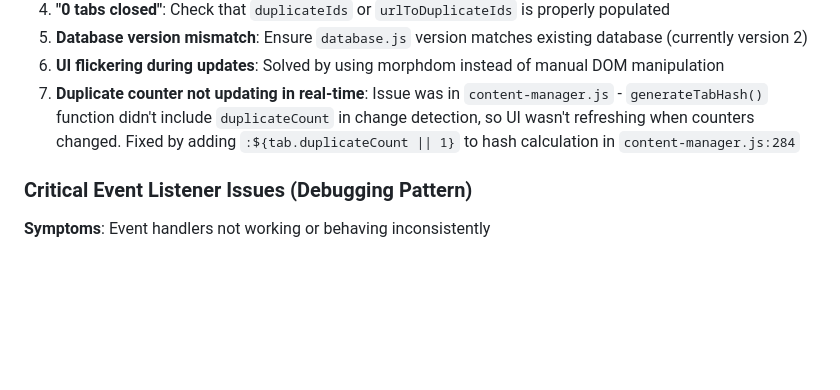
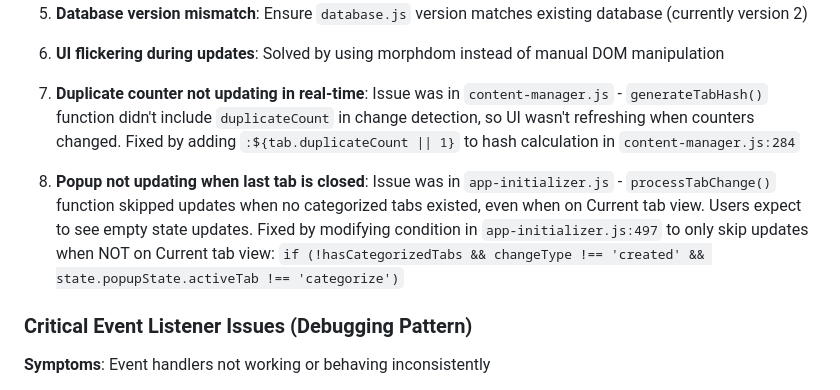
Before and after one commit to aitkn/ai_tab_manager, a Markdown page: CLAUDE.md, the part around the change. Rendered like a GitHub page; blank space fills up the shorter version.

Commit message:
Document fix for popup not updating when last tab is closed
- Added entry to Common Issues section explaining the problem
- Included the specific fix location and solution
- Helps prevent this issue from recurring in future development

```diff
--- a/CLAUDE.md
+++ b/CLAUDE.md
@@ -138,6 +138,8 @@ src/
 5. **Database version mismatch**: Ensure `database.js` version matches existing database (currently version 2)
 6. **UI flickering during updates**: Solved by using morphdom instead of manual DOM manipulation
 7. **Duplicate counter not updating in real-time**: Issue was in `content-manager.js` - `generateTabHash()` function didn't include `duplicateCount` in change detection, so UI wasn't refreshing when counters changed. Fixed by adding `:${tab.duplicateCount || 1}` to hash calculation in `content-manager.js:284`
+
+8. **Popup not updating when last tab is closed**: Issue was in `app-initializer.js` - `processTabChange()` function skipped updates when no categorized tabs existed, even when on Current tab view. Users expect to see empty state updates. Fixed by modifying condition in `app-initializer.js:497` to only skip updates when NOT on Current tab view: `if (!hasCategorizedTabs && changeType !== 'created' && state.popupState.activeTab !== 'categorize')`
 
 ### Critical Event Listener Issues (Debugging Pattern)
 
```
